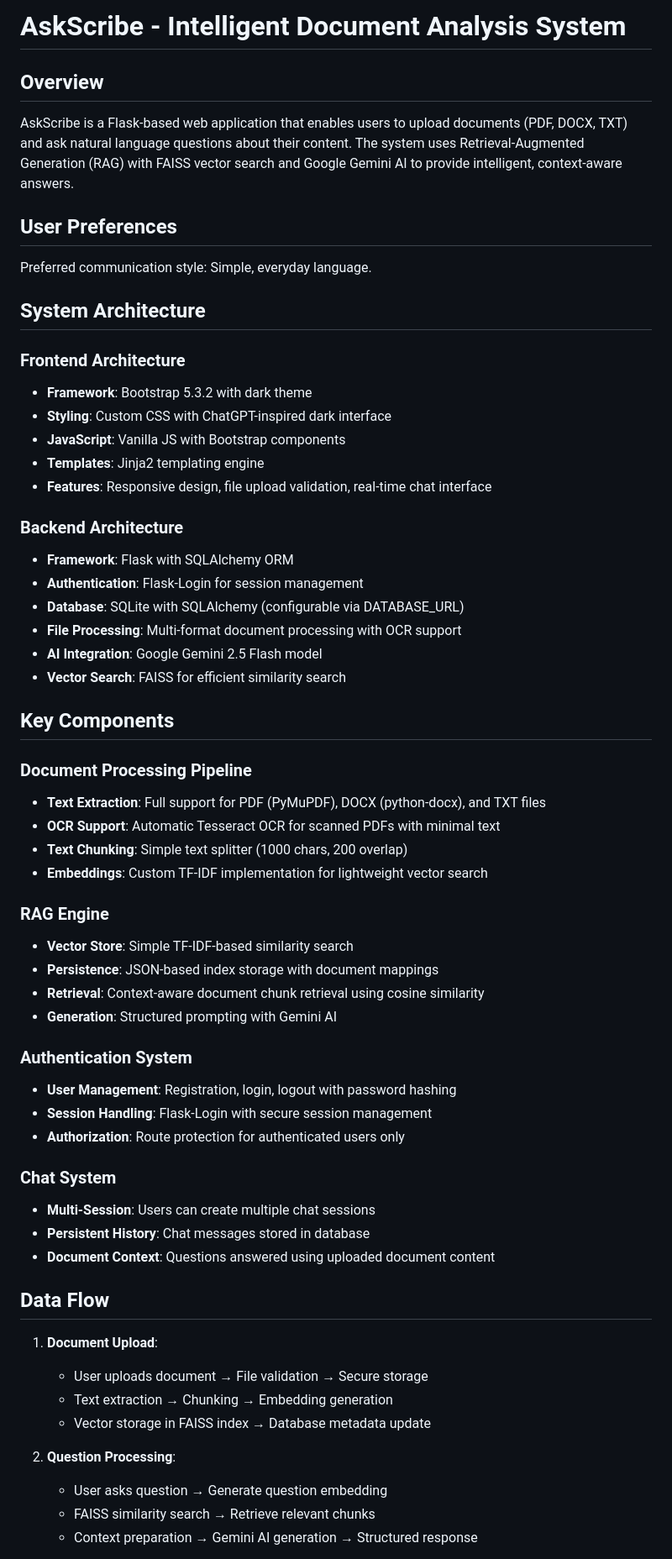
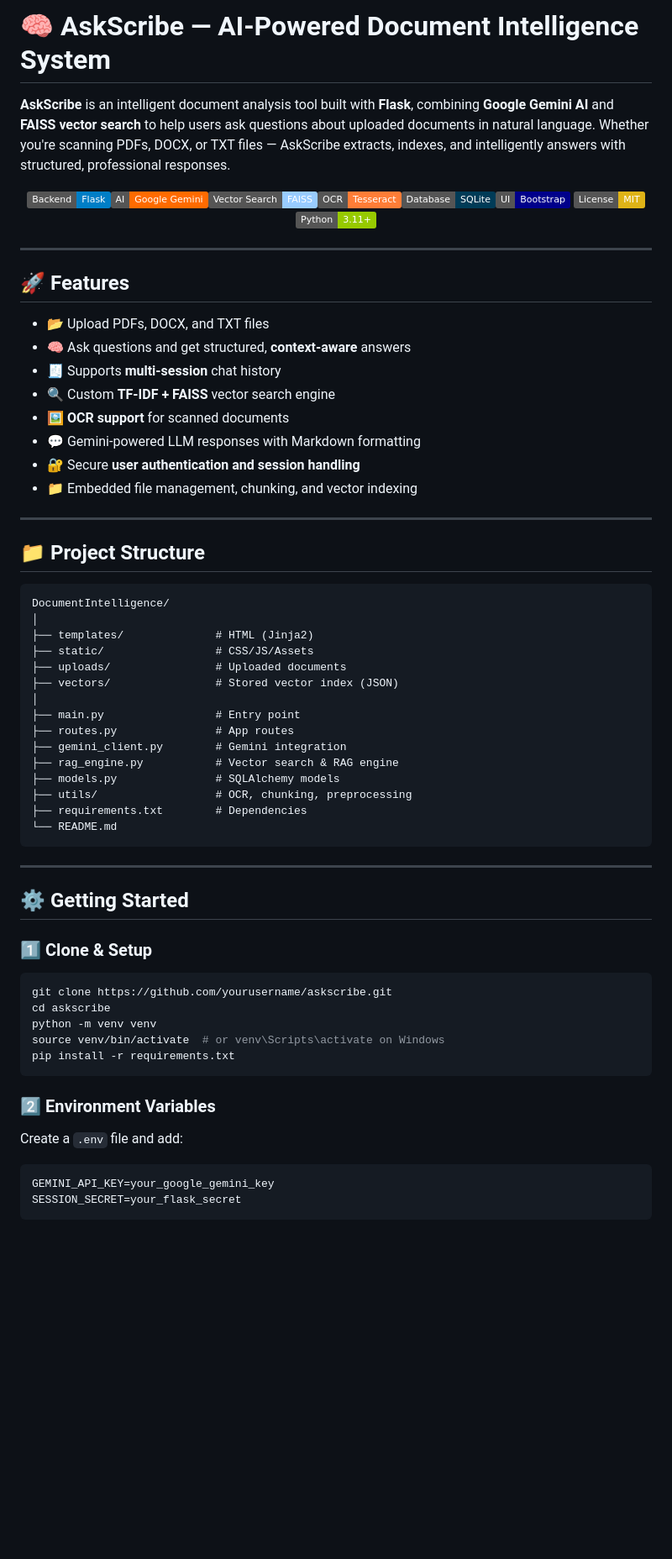
Before and after one commit to Meraj-08/Askscribe-Document-Intelligence, a Markdown page: Readme.md, the part around one of its changes. Shown at 84% size. Rendered like a GitHub page; badges without logos; blank space fills up the shorter version.

````diff
--- a/Readme.md
+++ b/Readme.md
@@ -1,63 +1,67 @@
-# AskScribe - Intelligent Document Analysis System
+# 🧠 AskScribe — AI-Powered Document Intelligence System
 
-## Overview
+**AskScribe** is an intelligent document analysis tool built with **Flask**, combining **Google Gemini AI** and **FAISS vector search** to help users ask questions about uploaded documents in natural language. Whether you're scanning PDFs, DOCX, or TXT files — AskScribe extracts, indexes, and intelligently answers with structured, professional responses.
 
-AskScribe is a Flask-based web application that enables users to upload documents (PDF, DOCX, TXT) and ask natural language questions about their content. The system uses Retrieval-Augmented Generation (RAG) with FAISS vector search and Google Gemini AI to provide intelligent, context-aware answers.
+<p align="center">
+  <img src="https://img.shields.io/badge/Backend-Flask-blue?logo=flask" alt="Flask" /><img src="https://img.shields.io/badge/AI-Google%20Gemini-FF6B00?logo=google" alt="Gemini" /><img src="https://img.shields.io/badge/Vector%20Search-FAISS-9cf" alt="FAISS" /><img src="https://img.shields.io/badge/OCR-Tesseract-orange?logo=tesseract" alt="Tesseract" /><img src="https://img.shields.io/badge/Database-SQLite-003B57?logo=sqlite" alt="SQLite" /><img src="https://img.shields.io/badge/UI-Bootstrap-darkblue?logo=bootstrap" alt="Bootstrap" />
+  <img src="https://img.shields.io/badge/License-MIT-yellow" alt="MIT License" /><img src="https://img.shields.io/badge/Python-3.11+-green?logo=python" alt="Python" />
+</p>
 
-## User Preferences
+---
 
-Preferred communication style: Simple, everyday language.
+## 🚀 Features
 
-## System Architecture
+- 📂 Upload PDFs, DOCX, and TXT files
+- 🧠 Ask questions and get structured, **context-aware** answers
+- 🧾 Supports **multi-session** chat history
+- 🔍 Custom **TF-IDF + FAISS** vector search engine
+- 🖼️ **OCR support** for scanned documents
+- 💬 Gemini-powered LLM responses with Markdown formatting
+- 🔐 Secure **user authentication and session handling**
+- 📁 Embedded file management, chunking, and vector indexing
 
-### Frontend Architecture
-- **Framework**: Bootstrap 5.3.2 with dark theme
-- **Styling**: Custom CSS with ChatGPT-inspired dark interface
-- **JavaScript**: Vanilla JS with Bootstrap components
-- **Templates**: Jinja2 templating engine
-- **Features**: Responsive design, file upload validation, real-time chat interface
+---
 
-### Backend Architecture
-- **Framework**: Flask with SQLAlchemy ORM
-- **Authentication**: Flask-Login for session management
-- **Database**: SQLite with SQLAlchemy (configurable via DATABASE_URL)
-- **File Processing**: Multi-format document processing with OCR support
-- **AI Integration**: Google Gemini 2.5 Flash model
-- **Vector Search**: FAISS for efficient similarity search
+## 📁 Project Structure
 
-## Key Components
+```
+DocumentIntelligence/
+│
+├── templates/              # HTML (Jinja2)
+├── static/                 # CSS/JS/Assets
+├── uploads/                # Uploaded documents
+├── vectors/                # Stored vector index (JSON)
+│
+├── main.py                 # Entry point
+├── routes.py               # App routes
+├── gemini_client.py        # Gemini integration
+├── rag_engine.py           # Vector search & RAG engine
+├── models.py               # SQLAlchemy models
+├── utils/                  # OCR, chunking, preprocessing
+├── requirements.txt        # Dependencies
+└── README.md
+```
 
-### Document Processing Pipeline
-- **Text Extraction**: Full support for PDF (PyMuPDF), DOCX (python-docx), and TXT files
-- **OCR Support**: Automatic Tesseract OCR for scanned PDFs with minimal text
-- **Text Chunking**: Simple text splitter (1000 chars, 200 overlap)
-- **Embeddings**: Custom TF-IDF implementation for lightweight vector search
+---
 
-### RAG Engine
-- **Vector Store**: Simple TF-IDF-based similarity search
-- **Persistence**: JSON-based index storage with document mappings
-- **Retrieval**: Context-aware document chunk retrieval using cosine similarity
-- **Generation**: Structured prompting with Gemini AI
+## ⚙️ Getting Started
 
-### Authentication System
-- **User Management**: Registration, login, logout with password hashing
-- **Session Handling**: Flask-Login with secure session management
-- **Authorization**: Route protection for authenticated users only
+### 1️⃣ Clone & Setup
 
-### Chat System
-- **Multi-Session**: Users can create multiple chat sessions
-- **Persistent History**: Chat messages stored in database
-- **Document Context**: Questions answered using uploaded document content
+```bash
+git clone https://github.com/yourusername/askscribe.git
+cd askscribe
+python -m venv venv
+source venv/bin/activate  # or venv\Scripts\activate on Windows
+pip install -r requirements.txt
+```
 
-## Data Flow
+### 2️⃣ Environment Variables
 
-1. **Document Upload**:
-   - User uploads document → File validation → Secure storage
-   - Text extraction → Chunking → Embedding generation
-   - Vector storage in FAISS index → Database metadata update
+Create a `.env` file and add:
 
-2. **Question Processing**:
-   - User asks question → Generate question embedding
-   - FAISS similarity search → Retrieve relevant chunks
-   - Context preparation → Gemini AI generation → Structured response
+```env
+GEMINI_API_KEY=your_google_gemini_key
+SESSION_SECRET=your_flask_secret
+```
 
````
Also changed, not shown: other parts of Readme.md (+71 -38 lines).
